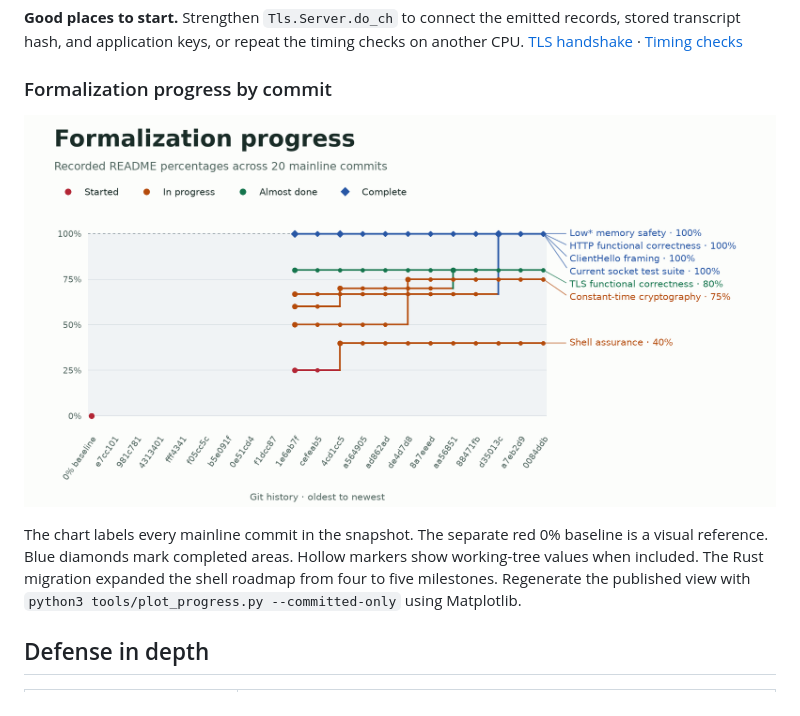
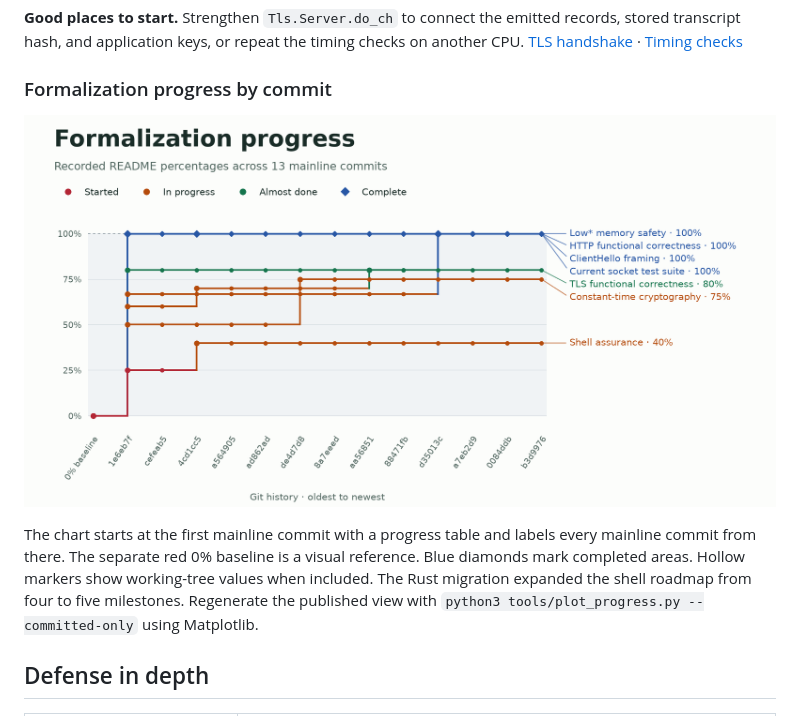
Before and after one commit to rain-1/formally-verified-secure-server, a Markdown page: README.md, the part around the change. Rendered like a GitHub page; pictures changed too: docs/progress.png.

Commit message:
Start the progress chart at the first recorded metrics

```diff
--- a/README.md
+++ b/README.md
@@ -28,7 +28,7 @@ In-process fuzzing checks output bounds across 400,000 HTTP and 100,000 TLS inpu
 
 ![Seven formalization metrics on one chart, with a red 0% baseline and markers colored by README status](docs/progress.png)
 
-The chart labels every mainline commit in the snapshot. The separate red 0% baseline is a visual reference. Blue diamonds mark completed areas. Hollow markers show working-tree values when included. The Rust migration expanded the shell roadmap from four to five milestones. Regenerate the published view with `python3 tools/plot_progress.py --committed-only` using Matplotlib.
+The chart starts at the first mainline commit with a progress table and labels every mainline commit from there. The separate red 0% baseline is a visual reference. Blue diamonds mark completed areas. Hollow markers show working-tree values when included. The Rust migration expanded the shell roadmap from four to five milestones. Regenerate the published view with `python3 tools/plot_progress.py --committed-only` using Matplotlib.
 
 ## Defense in depth
 
```
Also changed, not shown: 1 other file.
